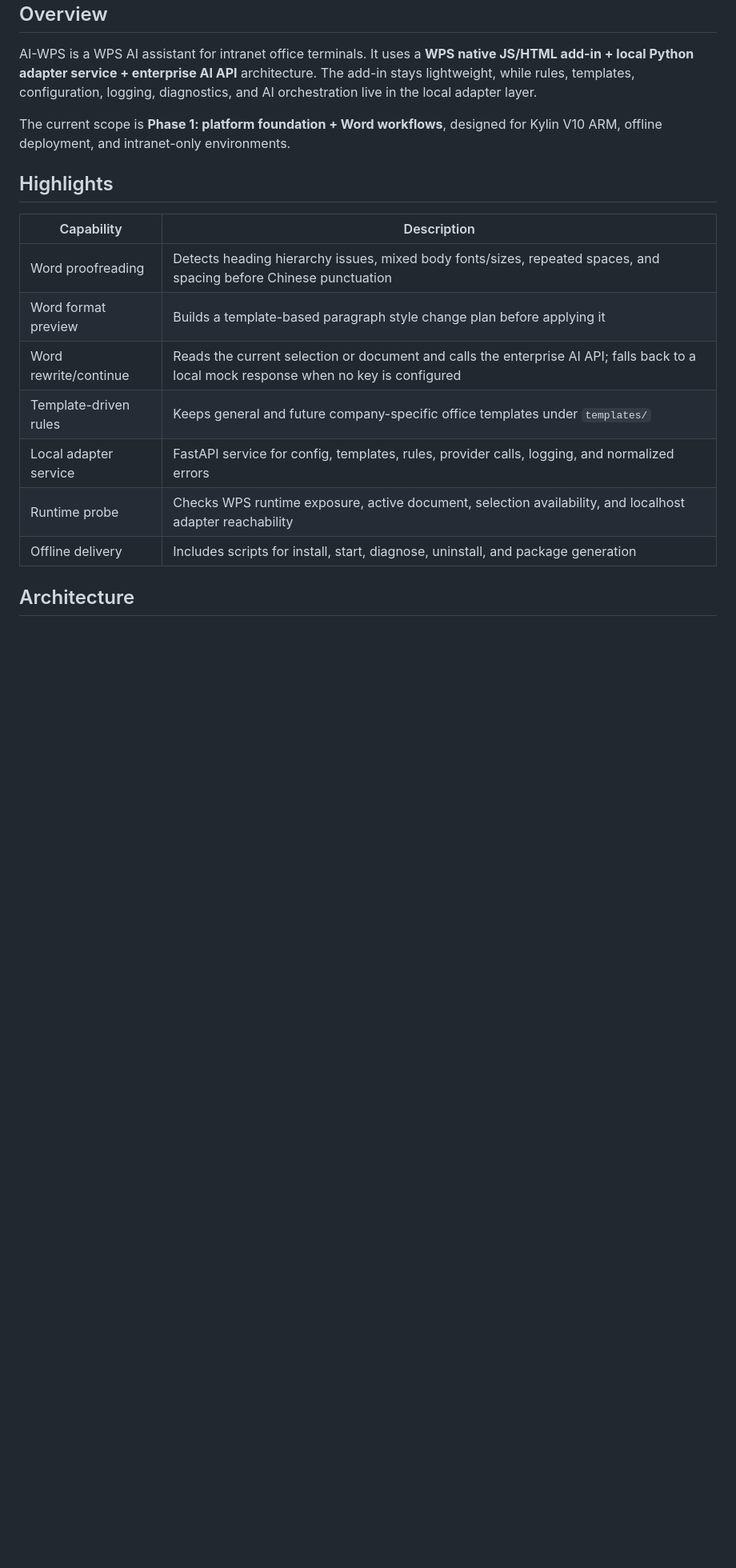
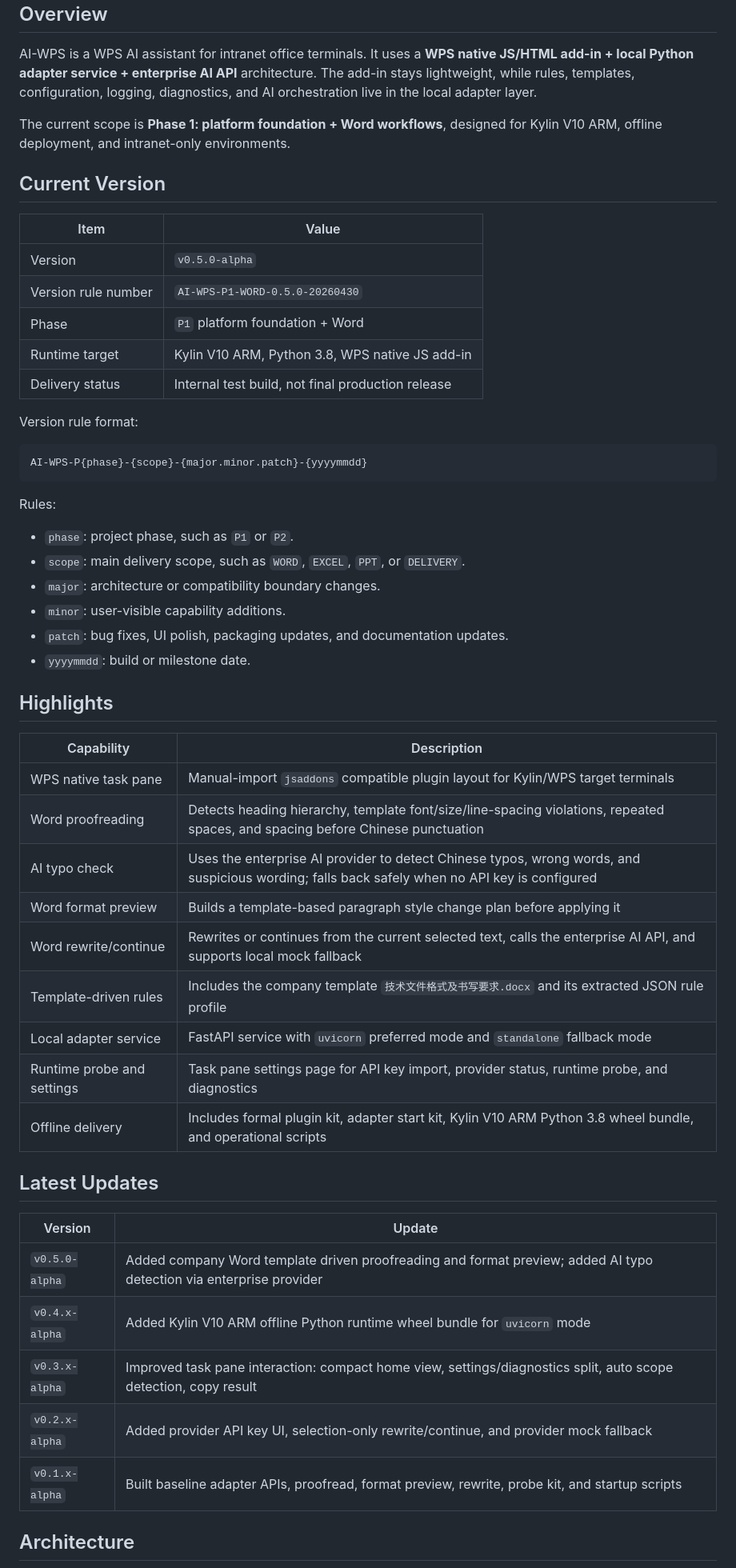
Before and after one commit to w4yne00/AI-WPS, a Markdown page: README.md, the part around the change. Shown at 80% size. Rendered like a GitHub page; blank space fills up the shorter version.

Commit message:
docs: update readme version and features

````diff
--- a/README.md
+++ b/README.md
@@ -70,17 +70,54 @@ AI-WPS is a WPS AI assistant for intranet office terminals. It uses a **WPS nati
 
 The current scope is **Phase 1: platform foundation + Word workflows**, designed for Kylin V10 ARM, offline deployment, and intranet-only environments.
 
+## Current Version
+
+| Item | Value |
+| --- | --- |
+| Version | `v0.5.0-alpha` |
+| Version rule number | `AI-WPS-P1-WORD-0.5.0-20260430` |
+| Phase | `P1` platform foundation + Word |
+| Runtime target | Kylin V10 ARM, Python 3.8, WPS native JS add-in |
+| Delivery status | Internal test build, not final production release |
+
+Version rule format:
+
+```text
+AI-WPS-P{phase}-{scope}-{major.minor.patch}-{yyyymmdd}
+```
+
+Rules:
+
+- `phase`: project phase, such as `P1` or `P2`.
+- `scope`: main delivery scope, such as `WORD`, `EXCEL`, `PPT`, or `DELIVERY`.
+- `major`: architecture or compatibility boundary changes.
+- `minor`: user-visible capability additions.
+- `patch`: bug fixes, UI polish, packaging updates, and documentation updates.
+- `yyyymmdd`: build or milestone date.
+
 ## Highlights
 
 | Capability | Description |
 | --- | --- |
-| Word proofreading | Detects heading hierarchy issues, mixed body fonts/sizes, repeated spaces, and spacing before Chinese punctuation |
+| WPS native task pane | Manual-import `jsaddons` compatible plugin layout for Kylin/WPS target terminals |
+| Word proofreading | Detects heading hierarchy, template font/size/line-spacing violations, repeated spaces, and spacing before Chinese punctuation |
+| AI typo check | Uses the enterprise AI provider to detect Chinese typos, wrong words, and suspicious wording; falls back safely when no API key is configured |
 | Word format preview | Builds a template-based paragraph style change plan before applying it |
-| Word rewrite/continue | Reads the current selection or document and calls the enterprise AI API; falls back to a local mock response when no key is configured |
-| Template-driven rules | Keeps general and future company-specific office templates under `templates/` |
-| Local adapter service | FastAPI service for config, templates, rules, provider calls, logging, and normalized errors |
-| Runtime probe | Checks WPS runtime exposure, active document, selection availability, and localhost adapter reachability |
-| Offline delivery | Includes scripts for install, start, diagnose, uninstall, and package generation |
+| Word rewrite/continue | Rewrites or continues from the current selected text, calls the enterprise AI API, and supports local mock fallback |
+| Template-driven rules | Includes the company template `技术文件格式及书写要求.docx` and its extracted JSON rule profile |
+| Local adapter service | FastAPI service with `uvicorn` preferred mode and `standalone` fallback mode |
+| Runtime probe and settings | Task pane settings page for API key import, provider status, runtime probe, and diagnostics |
+| Offline delivery | Includes formal plugin kit, adapter start kit, Kylin V10 ARM Python 3.8 wheel bundle, and operational scripts |
+
+## Latest Updates
+
+| Version | Update |
+| --- | --- |
+| `v0.5.0-alpha` | Added company Word template driven proofreading and format preview; added AI typo detection via enterprise provider |
+| `v0.4.x-alpha` | Added Kylin V10 ARM offline Python runtime wheel bundle for `uvicorn` mode |
+| `v0.3.x-alpha` | Improved task pane interaction: compact home view, settings/diagnostics split, auto scope detection, copy result |
+| `v0.2.x-alpha` | Added provider API key UI, selection-only rewrite/continue, and provider mock fallback |
+| `v0.1.x-alpha` | Built baseline adapter APIs, proofread, format preview, rewrite, probe kit, and startup scripts |
 
 ## Architecture
 
````
Also changed, not shown: README-ZH.md (+43 -6 lines).
